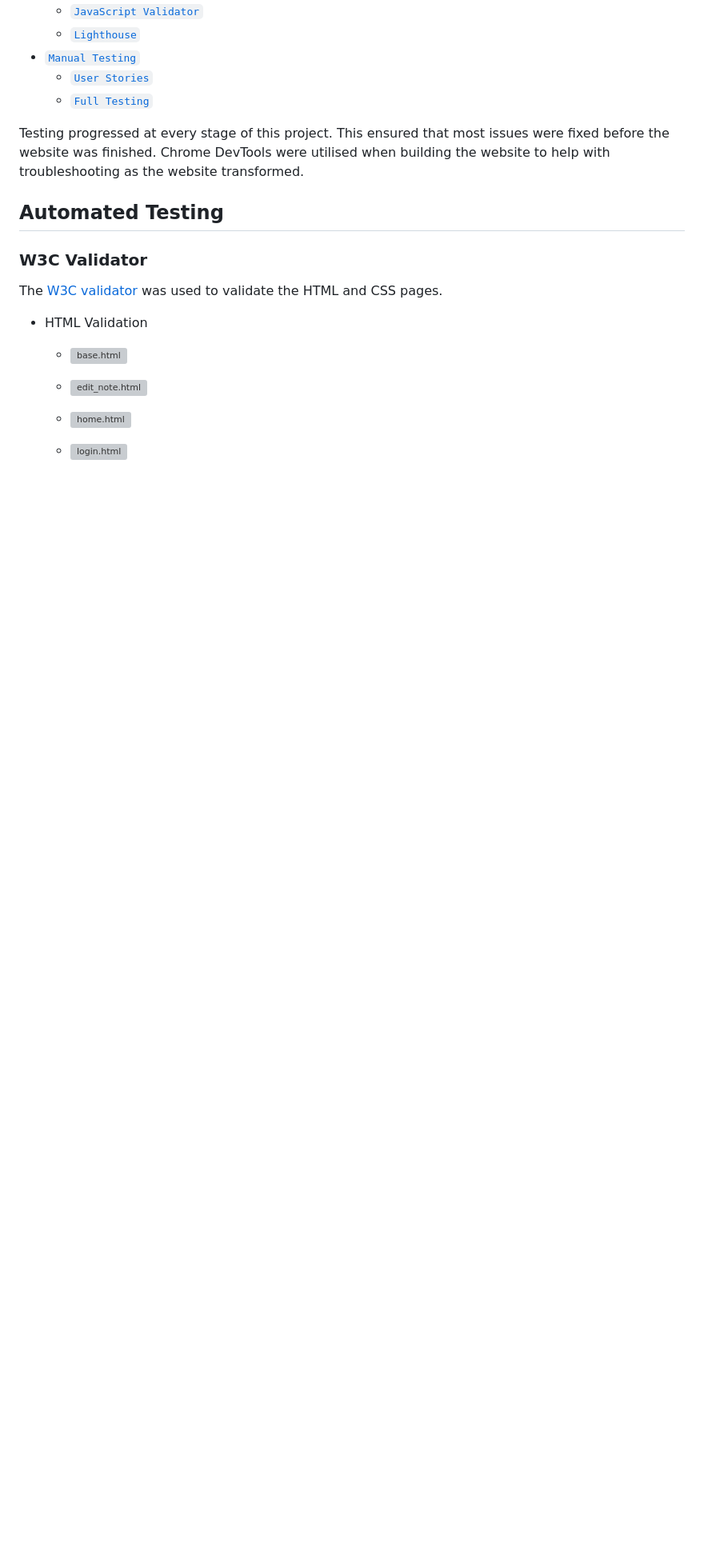
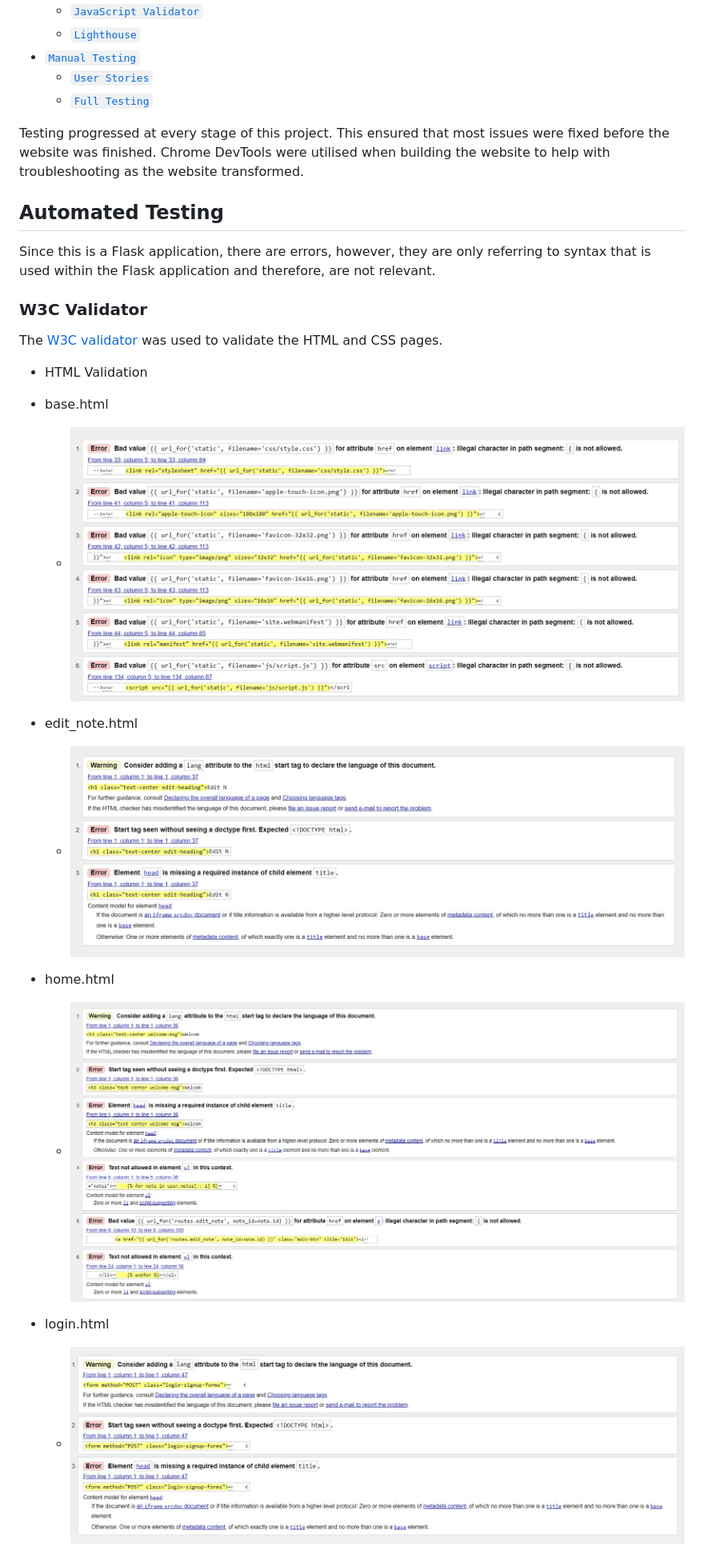
Before and after one commit to adampl2/NoteWave, a Markdown page: TESTING.md, the part around the change printed below. Shown: that part at 80% size. Rendered like a GitHub page; pictures changed too: docs/testing-base.jpg (added), docs/testing-edit.jpg (added), docs/testing-home.jpg (added); blank space fills up the shorter version; grey boxes are pictures that could not be loaded.

Commit message:
HTML testing

```diff
--- a/TESTING.md
+++ b/TESTING.md
@@ -20,17 +20,23 @@ Testing progressed at every stage of this project. This ensured that most issues
 
 ## Automated Testing
 
+Since this is a Flask application, there are errors, however, they are only referring to syntax that is used within the Flask application and therefore, are not relevant.
+
 ### W3C Validator
 
 The [W3C validator](https://validator.w3.org/) was used to validate the HTML and CSS pages.
 
 * HTML Validation
 
-  * ![base.html](docs/)
+* base.html
+  * ![base.html](docs/testing-base.jpg)
 
-  * ![edit_note.html](docs/)
+* edit_note.html
+  * ![edit_note.html](docs/testing-edit.jpg)
 
-  * ![home.html](docs/)
+* home.html
+  * ![home.html](docs/testing-home.jpg)
 
-  * ![login.html](docs/)
+* login.html
+  * ![login.html](docs/testing-login.jpg)
 
```
Also changed, not shown: other parts of TESTING.md (+5 -4 lines), docs/testing-404.jpg (added), docs/testing-signup.jpg (added).
